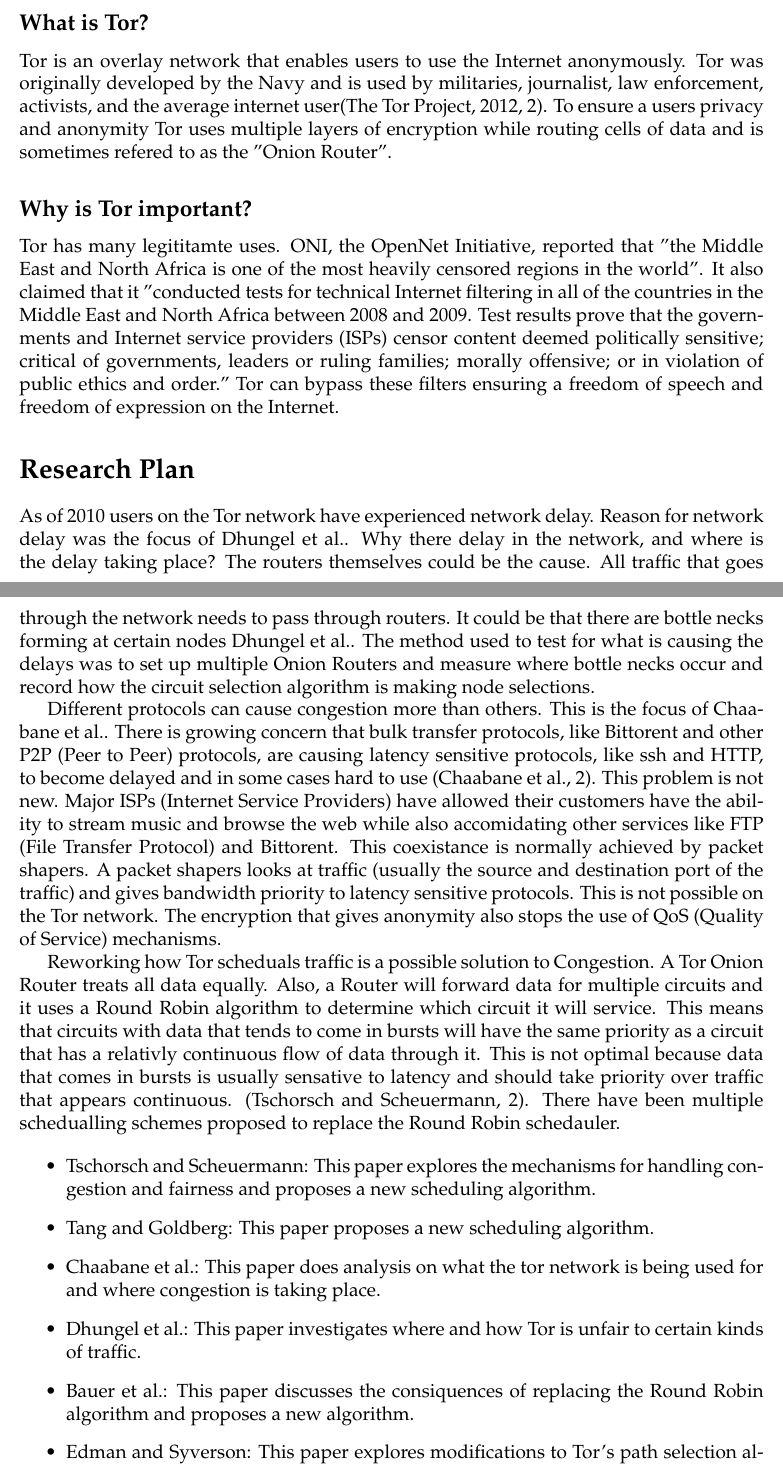
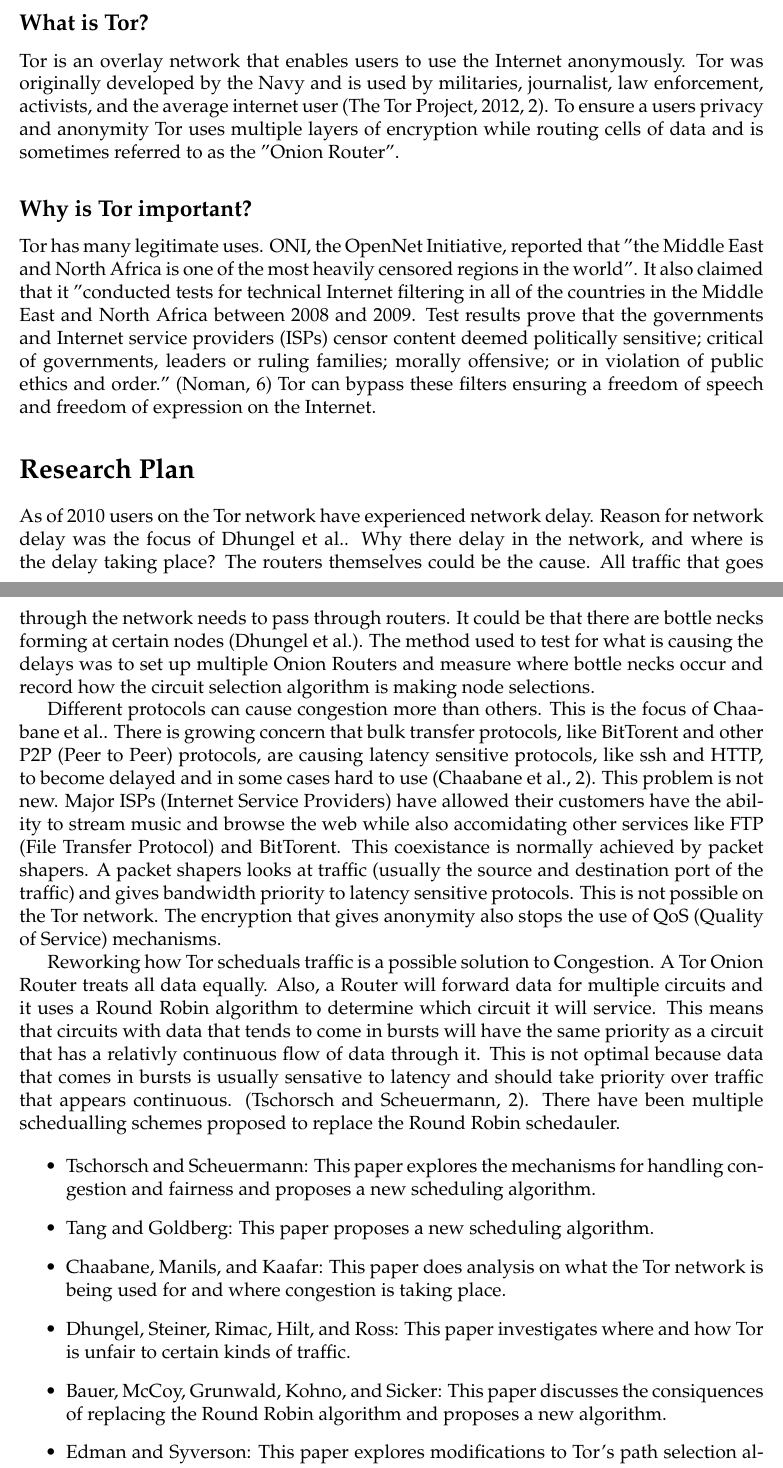
Before and after one commit to cythreal/WR327, a LaTeX document (Proposal/Draft2/sample.tex): two parts of pages 1 and 2 of 3, joined at a grey line, cut so that both start at the same text. Compiled offline with pdfLaTeX.

Commit message:
progresss

```diff
--- a/Proposal/Draft2/sample.tex
+++ b/Proposal/Draft2/sample.tex
@@ -3,7 +3,7 @@
 \usepackage{natbib}
 \usepackage{setspace}
 
-\memoto{Roby Conner, Writing 327 Instructor}
+\memoto{Roby Conner, Writing 327 InstrucTor}
 \memofrom{Jacques Uber, Oregon State University Student}
 \memodate{Feb 12, 2012}
 \memosubject{Proposal to investigate imporovements to Tor}
@@ -32,16 +32,16 @@ investigate the proposals to improve latency and congestion.
     \subsection*{What is Tor?}
     Tor is an overlay network that enables users to use the Internet anonymously. Tor was originally
     developed by the Navy and is used by militaries, journalist, law enforcement, activists, and the
-    average internet user\citep[2]{tor:web}. To ensure a users privacy and anonymity Tor uses multiple
-    layers of encryption while routing cells of data and is sometimes refered to as the "Onion Router".
+    average internet user \citep[2]{Tor:web}. To ensure a users privacy and anonymity Tor uses multiple
+    layers of encryption while routing cells of data and is sometimes referred to as the "Onion Router".
 
     \subsection*{Why is Tor important?}
-    Tor has many legititamte uses. ONI, the OpenNet Initiative, reported that "the Middle East and
+    Tor has many legitimate uses. ONI, the OpenNet Initiative, reported that "the Middle East and
     North Africa is one of the most heavily censored regions in the world". It also claimed that it
     "conducted tests for technical Internet filtering in all of the countries in the Middle East
     and North Africa between 2008 and 2009. Test results prove that the governments and Internet
     service providers (ISPs) censor content deemed politically sensitive; critical of governments,
-    leaders or ruling families; morally offensive; or in violation of public ethics and order." Tor
+    leaders or ruling families; morally offensive; or in violation of public ethics and order." (\citeauthor[6]{ONI}) Tor
     can bypass these filters ensuring a freedom of speech and freedom of expression on the Internet.
 
 
@@ -50,17 +50,17 @@ investigate the proposals to improve latency and congestion.
     focus of \citeauthor[]{delay}.  Why there delay in the network, and
     where is the delay taking place? The routers themselves could be the cause. All traffic that
     goes through the network needs to pass through routers. It could be that there are bottle
-    necks forming at certain nodes \citeauthor{delay}. The method used to test for what is causing the delays was
+    necks forming at certain nodes (\citeauthor{delay}). The method used to test for what is causing the delays was
     to set up multiple Onion Routers and measure where bottle necks occur and record how the circuit
     selection algorithm is making node selections.
 
     Different protocols can cause congestion more than others. This is the focus of
-    \citeauthor{analysis}.  There is growing concern that bulk transfer protocols, like Bittorent
+    \citeauthor{analysis}.  There is growing concern that bulk transfer protocols, like BitTorent
     and other P2P (Peer to Peer) protocols, are causing latency sensitive protocols, like ssh and
     HTTP, to become delayed and in some cases hard to use (\citeauthor[2]{analysis}). This problem
     is not new.  Major ISPs (Internet Service Providers) have allowed
     their customers have the ability to stream music and browse the web while also accomidating other
-    services like FTP (File Transfer Protocol) and Bittorent. This coexistance is normally achieved
+    services like FTP (File Transfer Protocol) and BitTorent. This coexistance is normally achieved
     by packet shapers. A packet shapers looks at traffic (usually the source and destination port of
     the traffic) and gives bandwidth priority to latency sensitive protocols. This is not possible on
     the Tor network. The encryption that gives anonymity also stops the use of QoS (Quality of
@@ -77,19 +77,19 @@ investigate the proposals to improve latency and congestion.
 
 \begin{itemize}
     \item
-    \citeauthor{unfair}: This paper explores the mechanisms for handling congestion
+    \citeauthor*{unfair}: This paper explores the mechanisms for handling congestion
     and fairness and proposes a new scheduling algorithm.
     \item
-    \citeauthor{Tang}: This paper proposes a new scheduling algorithm.
+    \citeauthor*{Tang}: This paper proposes a new scheduling algorithm.
     \item
-    \citeauthor{analysis}: This paper does analysis on what the tor network is being used for and where congestion is taking place.
+    \citeauthor*{analysis}: This paper does analysis on what the Tor network is being used for and where congestion is taking place.
     \item
-    \citeauthor{delay}: This paper investigates where and how Tor is unfair to certain kinds of traffic.
+    \citeauthor*{delay}: This paper investigates where and how Tor is unfair to certain kinds of traffic.
     \item
-    \citeauthor{Bauer}: This paper discusses the consiquences of replacing the Round Robin algorithm and
+    \citeauthor*{Bauer}: This paper discusses the consiquences of replacing the Round Robin algorithm and
     proposes a new algorithm.
     \item
-    \citeauthor{Edman}: This paper explores modifications to Tor's path selection algorithm to help
+    \citeauthor*{Edman}: This paper explores modifications to Tor's path selection algorithm to help
     clients avoid an observer from discovering their identities.
 \end{itemize}
 
```
Also changed, not shown: Proposal/Draft2/sample.bib (+9 -0 lines), Proposal/Draft2/Makefile.
